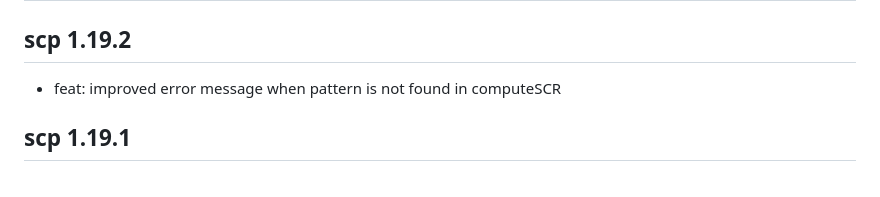
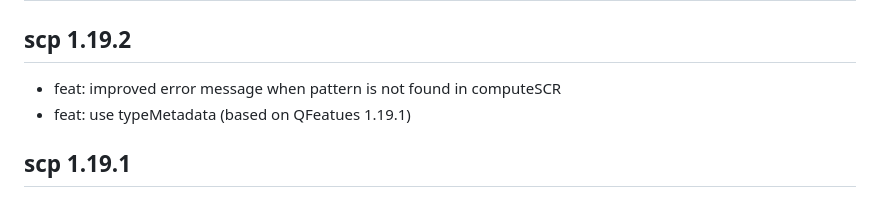
Before and after one commit to UCLouvain-CBIO/scp, a Markdown page: NEWS.md, the part around the change. Rendered like a GitHub page.

Commit message:
udpate news

```diff
--- a/NEWS.md
+++ b/NEWS.md
@@ -2,7 +2,9 @@
 
 ## scp 1.19.2
 
-- feat: improved error message when pattern is not found in computeSCR
+- feat: improved error message when pattern is not found in
+  computeSCR
+- feat: use typeMetadata (based on QFeatues 1.19.1)
 
 ## scp 1.19.1
 
```
